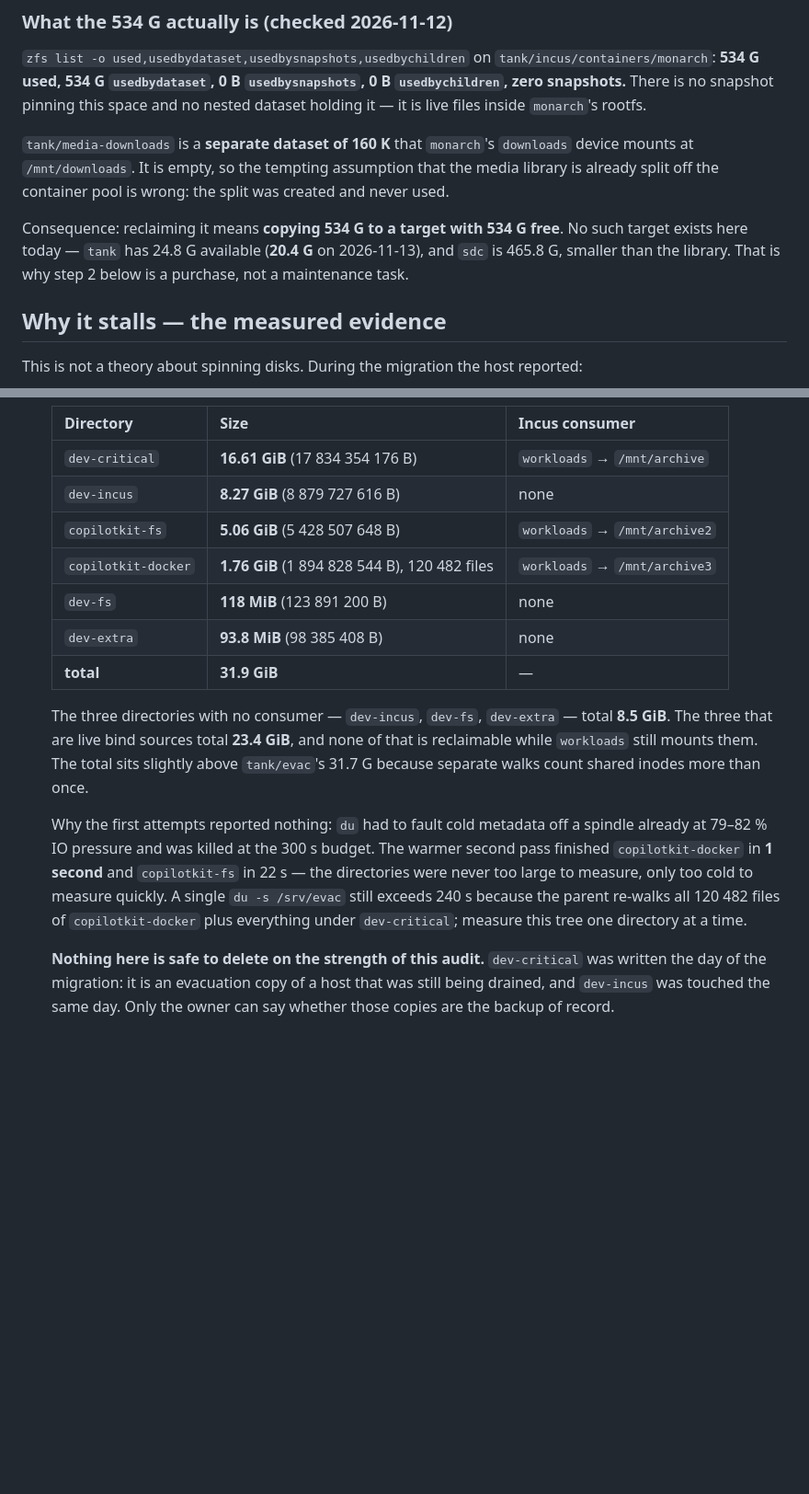
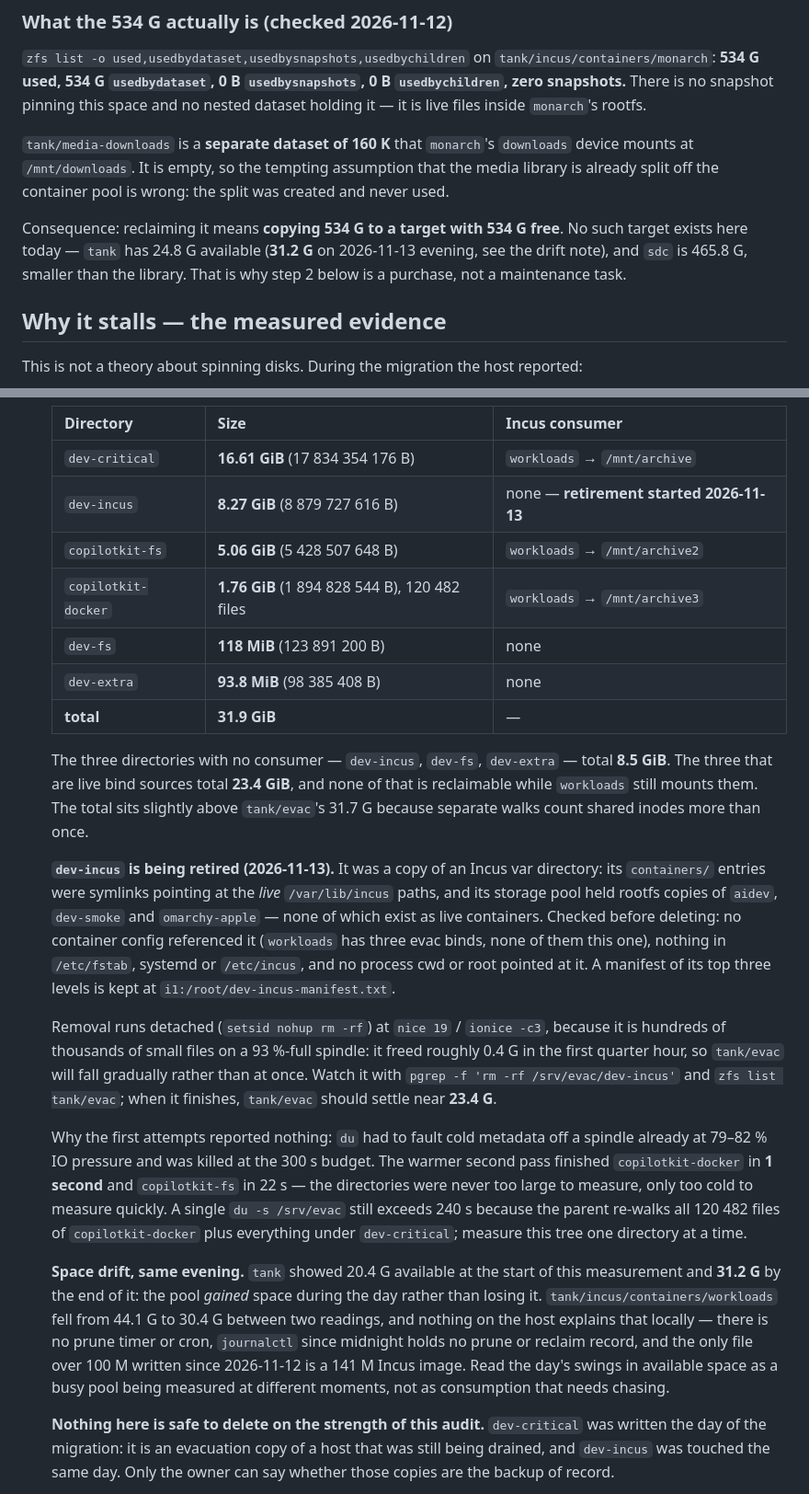
Before and after one commit to innotelinc/innotel-platform-stack, a Markdown page: docs/hp-capacity-plan.md, 2 parts joined by grey strips. Shown at 92% size. Drawn GitHub-style; blank space fills up the shorter version.

```diff
--- a/docs/hp-capacity-plan.md
+++ b/docs/hp-capacity-plan.md
@@ -53,8 +53,8 @@ media library is already split off the container pool is wrong: the split was cr
 and never used.
 
 Consequence: reclaiming it means **copying 534 G to a target with 534 G free**. No such
-target exists here today — `tank` has 24.8 G available (**20.4 G** on 2026-11-13), and
-`sdc` is 465.8 G, smaller than the library. That is why step 2 below is a purchase, not a maintenance task.
+target exists here today — `tank` has 24.8 G available (**31.2 G** on 2026-11-13 evening,
+see the drift note), and `sdc` is 465.8 G, smaller than the library. That is why step 2 below is a purchase, not a maintenance task.
 
 ## Why it stalls — the measured evidence
 
@@ -117,7 +117,7 @@ and every LMS request competes with a 534 G media library.
    | Directory | Size | Incus consumer |
    |---|---|---|
    | `dev-critical` | **16.61 GiB** (17 834 354 176 B) | `workloads` → `/mnt/archive` |
-   | `dev-incus` | **8.27 GiB** (8 879 727 616 B) | none |
+   | `dev-incus` | **8.27 GiB** (8 879 727 616 B) | none — **retirement started 2026-11-13** |
    | `copilotkit-fs` | **5.06 GiB** (5 428 507 648 B) | `workloads` → `/mnt/archive2` |
    | `copilotkit-docker` | **1.76 GiB** (1 894 828 544 B), 120 482 files | `workloads` → `/mnt/archive3` |
    | `dev-fs` | **118 MiB** (123 891 200 B) | none |
@@ -129,6 +129,21 @@ and every LMS request competes with a 534 G media library.
    is reclaimable while `workloads` still mounts them. The total sits slightly above
    `tank/evac`'s 31.7 G because separate walks count shared inodes more than once.
 
+   **`dev-incus` is being retired (2026-11-13).** It was a copy of an Incus var
+   directory: its `containers/` entries were symlinks pointing at the *live*
+   `/var/lib/incus` paths, and its storage pool held rootfs copies of `aidev`, `dev-smoke`
+   and `omarchy-apple` — none of which exist as live containers. Checked before deleting:
+   no container config referenced it (`workloads` has three evac binds, none of them this
+   one), nothing in `/etc/fstab`, systemd or `/etc/incus`, and no process cwd or root
+   pointed at it. A manifest of its top three levels is kept at
+   `i1:/root/dev-incus-manifest.txt`.
+
+   Removal runs detached (`setsid nohup rm -rf`) at `nice 19` / `ionice -c3`, because it
+   is hundreds of thousands of small files on a 93 %-full spindle: it freed roughly 0.4 G
+   in the first quarter hour, so `tank/evac` will fall gradually rather than at once. Watch
+   it with `pgrep -f 'rm -rf /srv/evac/dev-incus'` and `zfs list tank/evac`; when it
+   finishes, `tank/evac` should settle near **23.4 G**.
+
    Why the first attempts reported nothing: `du` had to fault cold metadata off a spindle
    already at 79–82 % IO pressure and was killed at the 300 s budget. The warmer second
    pass finished `copilotkit-docker` in **1 second** and `copilotkit-fs` in 22 s — the
@@ -136,6 +151,15 @@ and every LMS request competes with a 534 G media library.
    single `du -s /srv/evac` still exceeds 240 s because the parent re-walks all 120 482
    files of `copilotkit-docker` plus everything under `dev-critical`; measure this tree one
    directory at a time.
+
+   **Space drift, same evening.** `tank` showed 20.4 G available at the start of this
+   measurement and **31.2 G** by the end of it: the pool *gained* space during the day
+   rather than losing it. `tank/incus/containers/workloads` fell from 44.1 G to 30.4 G
+   between two readings, and nothing on the host explains that locally — there is no prune
+   timer or cron, `journalctl` since midnight holds no prune or reclaim record, and the
+   only file over 100 M written since 2026-11-12 is a 141 M Incus image. Read the day's
+   swings in available space as a busy pool being measured at different moments, not as
+   consumption that needs chasing.
 
    **Nothing here is safe to delete on the strength of this audit.** `dev-critical` was
    written the day of the migration: it is an evacuation copy of a host that was still
```
Also changed, not shown: docs/regcache-registry-credential.md (added, +71 -0 lines).
